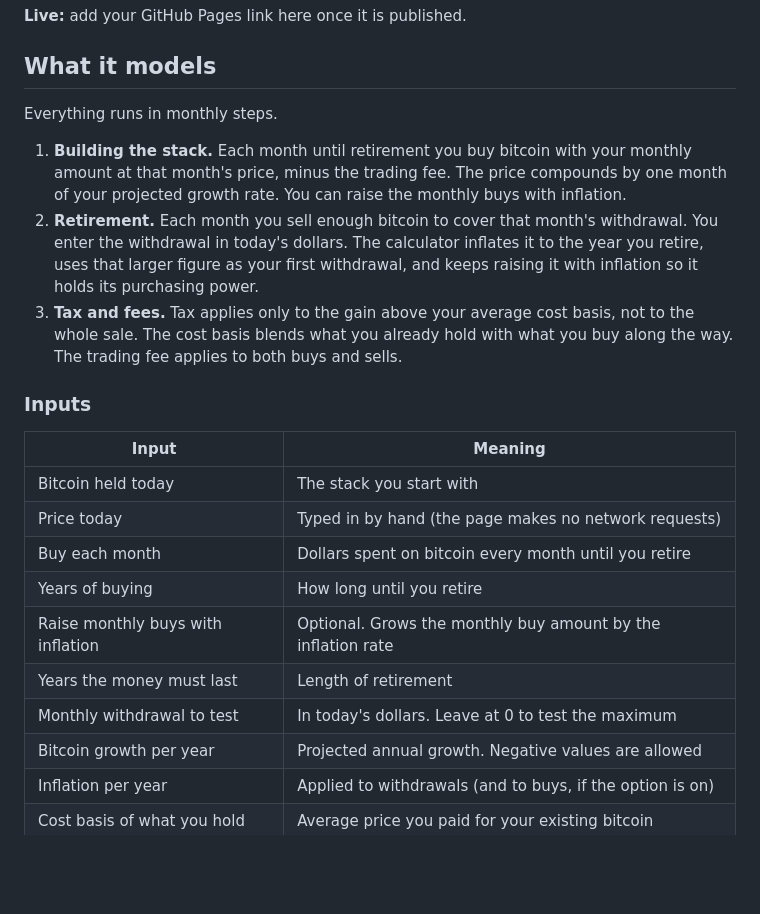
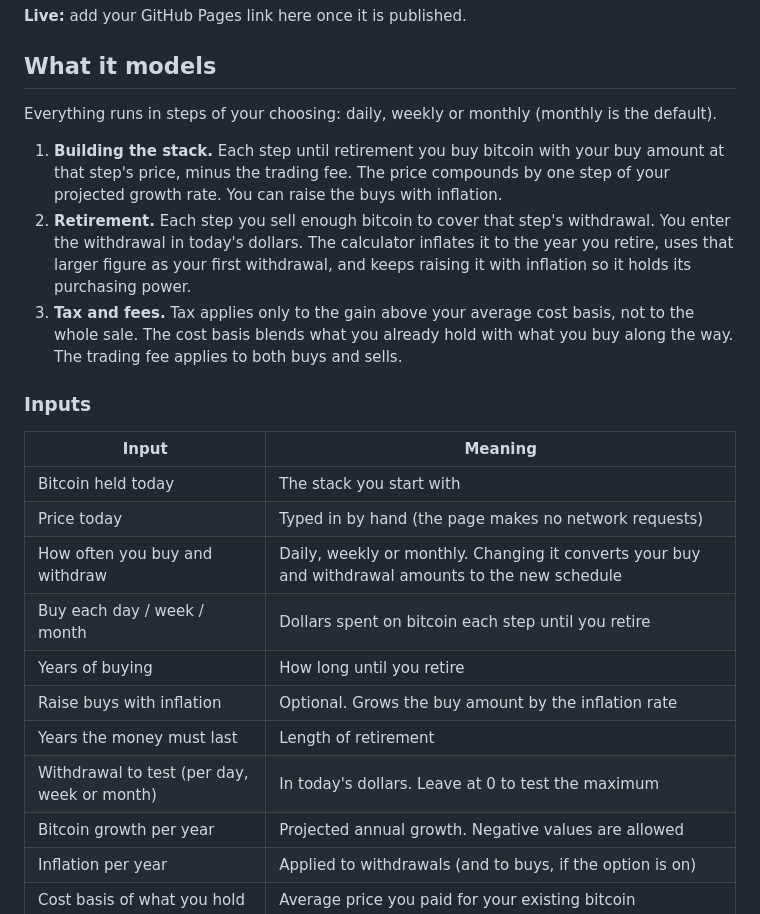
Before and after one commit to chriso22/Bitcoin-Retirement-Calculator-for-Plebs, a Markdown page: README.md, the part around the change. GitHub-like rendering; blank space fills up the shorter version.

Commit message:
Clarify buying and withdrawal frequency in README
Updated the README to clarify the frequency of buying and withdrawing bitcoin, and adjusted related input descriptions.

```diff
--- a/README.md
+++ b/README.md
@@ -6,10 +6,10 @@ How much bitcoin do you need to retire on, and what can you withdraw each month?
 
 ## What it models
 
-Everything runs in monthly steps.
+Everything runs in steps of your choosing: daily, weekly or monthly (monthly is the default).
 
-1. **Building the stack.** Each month until retirement you buy bitcoin with your monthly amount at that month's price, minus the trading fee. The price compounds by one month of your projected growth rate. You can raise the monthly buys with inflation.
-2. **Retirement.** Each month you sell enough bitcoin to cover that month's withdrawal. You enter the withdrawal in today's dollars. The calculator inflates it to the year you retire, uses that larger figure as your first withdrawal, and keeps raising it with inflation so it holds its purchasing power.
+1. **Building the stack.** Each step until retirement you buy bitcoin with your buy amount at that step's price, minus the trading fee. The price compounds by one step of your projected growth rate. You can raise the buys with inflation.
+2. **Retirement.** Each step you sell enough bitcoin to cover that step's withdrawal. You enter the withdrawal in today's dollars. The calculator inflates it to the year you retire, uses that larger figure as your first withdrawal, and keeps raising it with inflation so it holds its purchasing power.
 3. **Tax and fees.** Tax applies only to the gain above your average cost basis, not to the whole sale. The cost basis blends what you already hold with what you buy along the way. The trading fee applies to both buys and sells.
 
 ### Inputs
@@ -18,11 +18,12 @@ Everything runs in monthly steps.
 | --- | --- |
 | Bitcoin held today | The stack you start with |
 | Price today | Typed in by hand (the page makes no network requests) |
-| Buy each month | Dollars spent on bitcoin every month until you retire |
+| How often you buy and withdraw | Daily, weekly or monthly. Changing it converts your buy and withdrawal amounts to the new schedule |
+| Buy each day / week / month | Dollars spent on bitcoin each step until you retire |
 | Years of buying | How long until you retire |
-| Raise monthly buys with inflation | Optional. Grows the monthly buy amount by the inflation rate |
+| Raise buys with inflation | Optional. Grows the buy amount by the inflation rate |
 | Years the money must last | Length of retirement |
-| Monthly withdrawal to test | In today's dollars. Leave at 0 to test the maximum |
+| Withdrawal to test (per day, week or month) | In today's dollars. Leave at 0 to test the maximum |
 | Bitcoin growth per year | Projected annual growth. Negative values are allowed |
 | Inflation per year | Applied to withdrawals (and to buys, if the option is on) |
 | Cost basis of what you hold | Average price you paid for your existing bitcoin |
```
